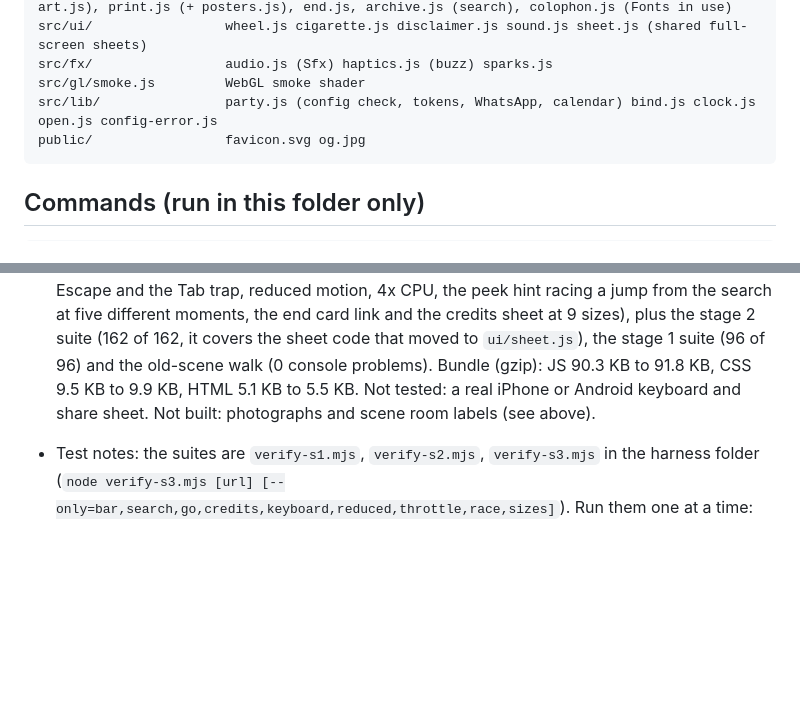
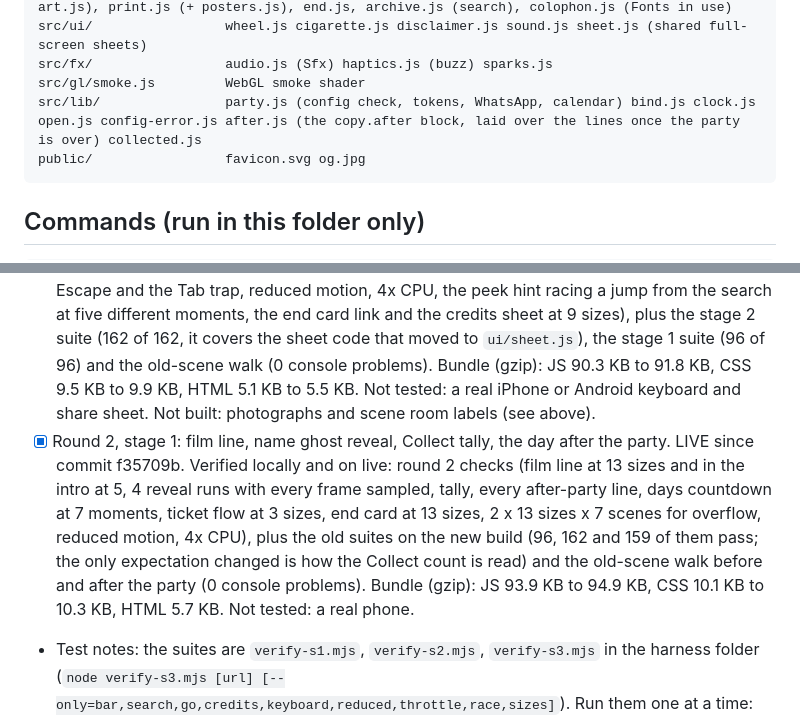
Before and after one commit to malay67/yvbirthday, a Markdown page: .kiro/steering/yuvraj-invite.md, 2 parts joined by grey strips. Rendered like a GitHub page; blank space fills up the shorter version.

````diff
--- a/.kiro/steering/yuvraj-invite.md
+++ b/.kiro/steering/yuvraj-invite.md
@@ -58,7 +58,7 @@ src/scenes/             name.js quiz.js count.js rsvp.js, collection.js (+ colle
 src/ui/                 wheel.js cigarette.js disclaimer.js sound.js sheet.js (shared full-screen sheets)
 src/fx/                 audio.js (Sfx) haptics.js (buzz) sparks.js
 src/gl/smoke.js         WebGL smoke shader
-src/lib/                party.js (config check, tokens, WhatsApp, calendar) bind.js clock.js open.js config-error.js
+src/lib/                party.js (config check, tokens, WhatsApp, calendar) bind.js clock.js open.js config-error.js after.js (the copy.after block, laid over the lines once the party is over) collected.js
 public/                 favicon.svg og.jpg
 ```
 
@@ -142,4 +161,5 @@ Update this after every stage so a new chat can pick up.
 - [x] Stage 1: Collection. LIVE since commit e7308fc. Verified locally and on live (96 checks: cards, collect, reload, stub, WhatsApp line, 5 colours, Show all, shuffle, keys, real touch swipes, reduced motion, no storage, 4x CPU, cigarette, old flows at 390x844 and 360x640). Bundle before/after (gzip): JS 70.4 KB to 83.5 KB, CSS 6.6 KB to 8.6 KB, HTML 3.4 KB to 4.1 KB.
 - [x] Stage 2: Print room and end card. LIVE since commit 2a88846. Verified locally and on live: 162 checks (structure, 3 looks x 18 lines, own line and name, 40/24 caps, emoji and 34-letter word, share stub, canShare false, no share at all, refusal paths, fake keyboard 390x420 and an iPhone-style visual viewport, reduced motion, storage that throws, 4x CPU, end card and Light it again from a real intro, cigarette, 8 sizes) plus the stage 1 suite (95 of 96 on the new build, the one miss is the scene order that changed on purpose) and the old-scene walk. Contact sheets of all 54 posters were looked at. Bundle (gzip): JS 83.5 KB to 90.3 KB, CSS 8.6 KB to 9.5 KB, HTML 4.1 KB to 5.1 KB. Not tested: a real iPhone or a real Android share sheet (the share call is stubbed).
 - [x] Stage 3: search and Fonts in use. LIVE since commit f43f42c. Verified locally and on the live site: 159 checks for the new things (magnifier timing and position at 9 sizes, results and ranking, answers, no results, typed HTML stays text, going to a card or a room or the credits, a colour filter being cleared, keyboard up at 390x420 and an iPhone-style visual viewport, Escape and the Tab trap, reduced motion, 4x CPU, the peek hint racing a jump from the search at five different moments, the end card link and the credits sheet at 9 sizes), plus the stage 2 suite (162 of 162, it covers the sheet code that moved to `ui/sheet.js`), the stage 1 suite (96 of 96) and the old-scene walk (0 console problems). Bundle (gzip): JS 90.3 KB to 91.8 KB, CSS 9.5 KB to 9.9 KB, HTML 5.1 KB to 5.5 KB. Not tested: a real iPhone or Android keyboard and share sheet. Not built: photographs and scene room labels (see above).
+- [x] Round 2, stage 1: film line, name ghost reveal, Collect tally, the day after the party. LIVE since commit f35709b. Verified locally and on live: round 2 checks (film line at 13 sizes and in the intro at 5, 4 reveal runs with every frame sampled, tally, every after-party line, days countdown at 7 moments, ticket flow at 3 sizes, end card at 13 sizes, 2 x 13 sizes x 7 scenes for overflow, reduced motion, 4x CPU), plus the old suites on the new build (96, 162 and 159 of them pass; the only expectation changed is how the Collect count is read) and the old-scene walk before and after the party (0 console problems). Bundle (gzip): JS 93.9 KB to 94.9 KB, CSS 10.1 KB to 10.3 KB, HTML 5.7 KB. Not tested: a real phone.
 - Test notes: the suites are `verify-s1.mjs`, `verify-s2.mjs`, `verify-s3.mjs` in the harness folder (`node verify-s3.mjs [url] [--only=bar,search,go,credits,keyboard,reduced,throttle,race,sizes]`). Run them one at a time: two at once starve each other and the 4x CPU frame-gap checks then fail. A fixed sleep after a tap is a guess on a busy machine; wait for the rail to stop moving instead (`settle()` in verify-s1).
````
Also changed, not shown: other parts of .kiro/steering/yuvraj-invite.md (+19 -0 lines).
